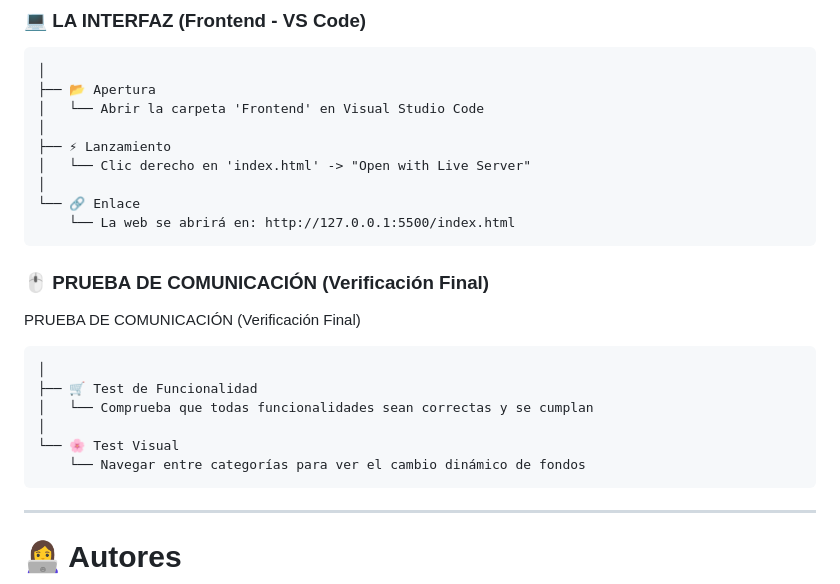
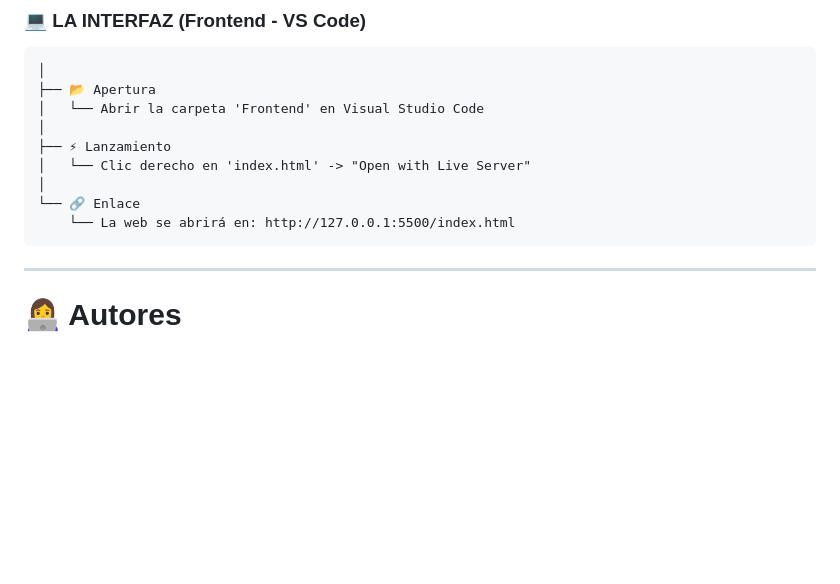
Before and after one commit to hajox1924r-source/CherryBlossom, a Markdown page: README.md, the part around the change. GitHub-like rendering; blank space fills up the shorter version.

Commit message:
Update README.md
hgggr

````diff
--- a/README.md
+++ b/README.md
@@ -128,19 +128,6 @@ CherryBlossomStore/
 └── 🔗 Enlace
     └── La web se abrirá en: http://127.0.0.1:5500/index.html
 ```
-
-### 🖱️ PRUEBA DE COMUNICACIÓN (Verificación Final)
-
-PRUEBA DE COMUNICACIÓN (Verificación Final)
-
-```
-│
-├── 🛒 Test de Funcionalidad
-│   └── Comprueba que todas funcionalidades sean correctas y se cumplan
-│
-└── 🌸 Test Visual
-    └── Navegar entre categorías para ver el cambio dinámico de fondos
-```
 ---
 
 # 👩‍💻 Autores
````
